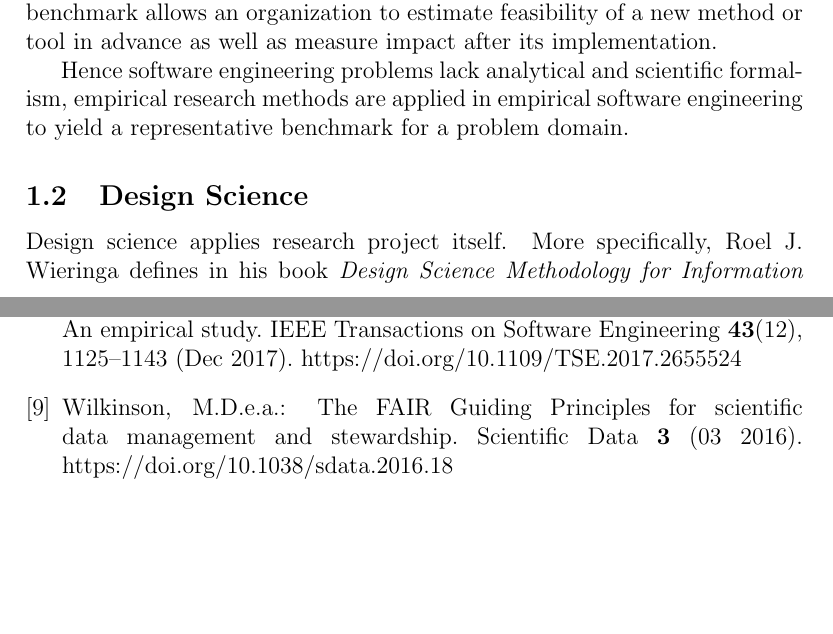
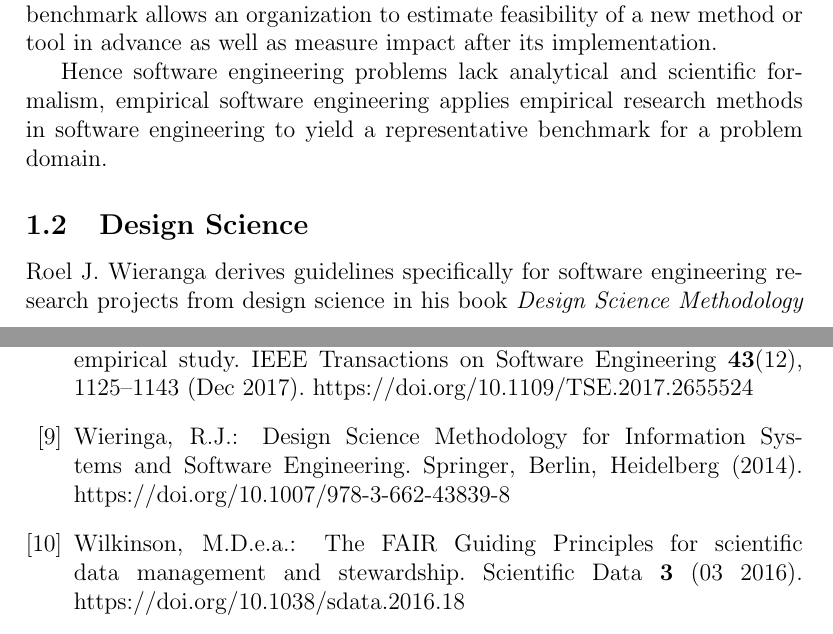
Before and after one commit to swissmanu/mse-seminar-design-sciences-and-empirical-software-engineering, a LaTeX document (index.tex, which reads index.bib): two parts of pages 2 and 5 of 5, joined at a grey line, cut so that both start at the same text, the shorter picture padded with empty space. Compiled offline with pdfLaTeX.

Commit message:
Add Design Science Intro

```diff
--- a/index.bib
+++ b/index.bib
@@ -95,3 +95,8 @@
 	year={2000},
 	publisher={Massachusetts Institute of Technology, Center for Advanced Engineering Study}
 }
+
+@book{wieringa,
+	title={Design Science Methodology for Information Systems and Software Engineering},
+	author={Roel J. Wieringa},
+	year={2014},
--- a/index.tex
+++ b/index.tex
@@ -67,13 +67,11 @@ In the following we will introduce and clarify important terms. Section 2 and 3
 \subsection{Empirical Software Engineering}
 Software engineering applies engineering principles when working with software artifacts \cite{159342} throughout their life cycle. Although ``\emph{the application of a systematic, disciplined, quantifiable approach to the development (\dots) of software (\dots)}'' \cite{159342} may rightful restrain us methodically, it is agreed upon that the process leading to a software product is of creative nature \cite{8051350}. It is this creative environment that keep the fundamental building blocks of software development, maintenance and operation in a constant flux of change. As tools and methods keep changing \cite{kapferer:2019:empirical}, software engineering organizations need to adapt to new circumstances often. Kapferer \cite{kapferer:2019:empirical} highlights in his introduction to empirical software engineering how the exertion of continuous quality improvement procedures like \emph{Plan/Do/Study/Act} \cite{deming} or an agile project setup like \emph{Scrum} leads to the controlled adoption of such. A reliable benchmark allows an organization to estimate feasibility of a new method or tool in advance as well as measure impact after its implementation.
 
-Hence software engineering problems lack analytical and scientific formalism, empirical research methods are applied in empirical software engineering to yield a representative benchmark for a problem domain.
-
-% lead over to design science
+Hence software engineering problems lack analytical and scientific formalism, empirical software engineering applies empirical research methods in software engineering to yield a representative benchmark for a problem domain.
 
 \subsection{Design Science}
-% TODO
-Design science applies research project itself. More specifically, Roel J. Wieringa defines in his book \emph{Design Science Methodology for Information Systems and Software Engineering} \cite{wieringa} a methodical framework \cite{balestra:2019:designscience:articactandcontext} to describe, plan and execute a research project in the environment of software engineering.
+
+Roel J. Wieranga derives guidelines specifically for software engineering research projects from design science in his book \emph{Design Science Methodology for Information Systems and Software Engineering} \cite{wieringa}. As Balestra \cite{balestra:2019:designscience:articactandcontext} summarizes in his paper about design science and their application in software projects, Wieranga \cite{wieringa} defines an iterative process consisting of a \emph{design} and \emph{investigation} step. During \emph{design}, an \emph{artifact} is designed to satisfy the goals of one or more \emph{stakeholders} under consideration of a specific \emph{knowledge context}. The artifact and context is then put under \emph{investigation} to answer knowledge questions. These answers lead to a feedback loop where gained insights get fed into another design iteration. This process might be repeated until the stakeholder goals are met at a satisfying level.
 
 \subsection{FAIR Research Principles}
 
```
Also changed, not shown: index.bib (4 more changed lines).
